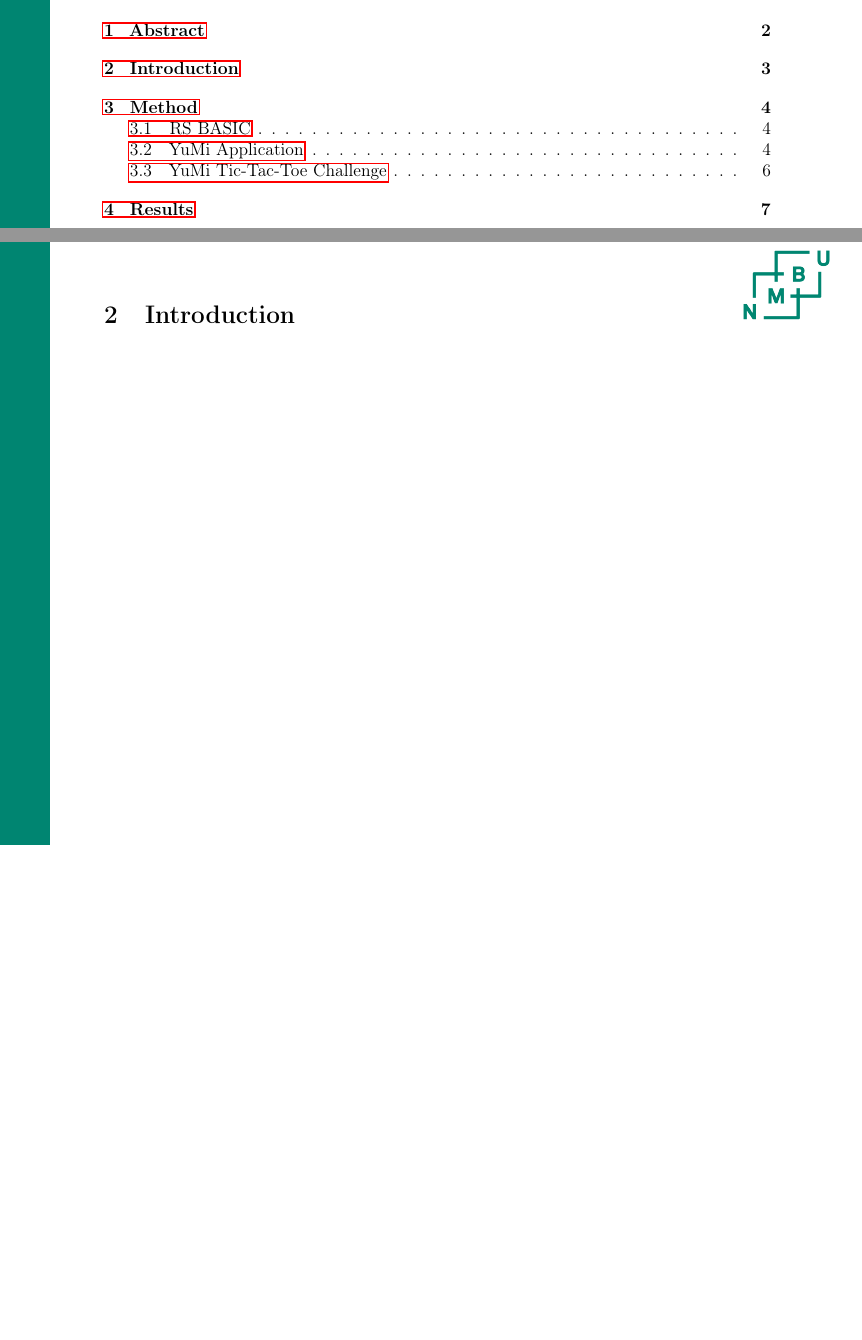
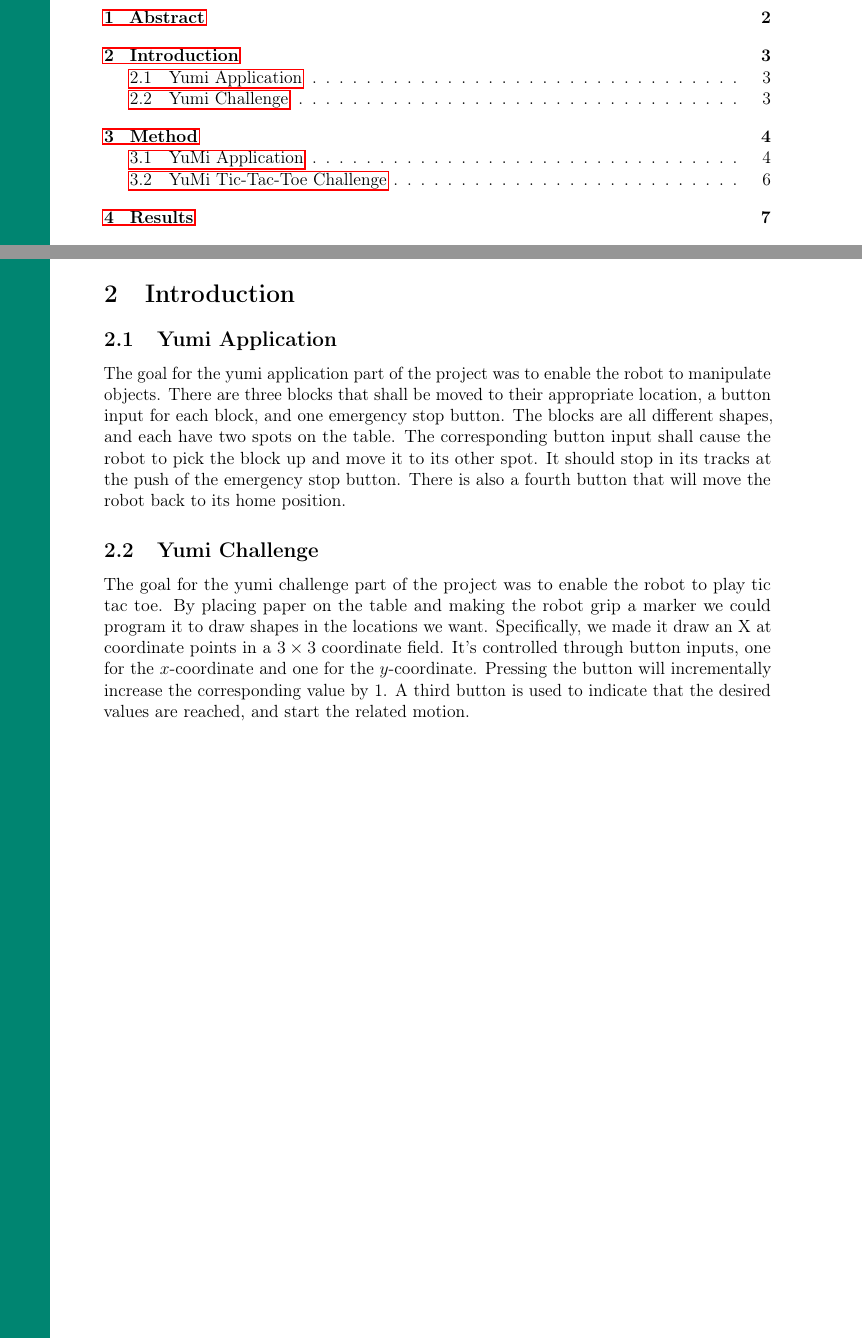
Before and after one commit to RealHaakon/TEL200V26, a LaTeX document (report/report.tex): two parts of pages 2 and 4 of 11, joined at a grey line, cut so that both start at the same text, the shorter picture padded with empty space. Compiled offline with pdfLaTeX.

Commit message:
Startet på introduksjon og senket størrelsen på watermark

```diff
--- a/report/report.tex
+++ b/report/report.tex
@@ -82,6 +82,3 @@ sorting=ynt
 % NMBU watermark
 \AddToShipoutPictureBG{%
   \AtPageUpperLeft{%
-    \raisebox{-3.5cm}{%
-      \hspace{1.07\textwidth}%
-      \includegraphics[width=3cm]{logos/nmbu_logo.png}
@@ -98,6 +98,21 @@ sorting=ynt
 \newpage
 
 \section{Introduction}
+\subsection{Yumi Application}
+The goal for the yumi application part of the project was to enable the robot to manipulate objects.
+There are three blocks that shall be moved to their appropriate location, a button input for each block,
+and one emergency stop button. The blocks are all different shapes, and each have two spots on the table.
+The corresponding button input shall cause the robot to pick the block up and move it to its other spot.
+It should stop in its tracks at the push of the emergency stop button. There is also a fourth button that
+will move the robot back to its home position.
+
+\subsection{Yumi Challenge}
+The goal for the yumi challenge part of the project was to enable the robot to play tic tac toe.
+By placing paper on the table and making the robot grip a marker we could program it to draw shapes in
+the locations we want. Specifically, we made it draw an X at coordinate points in a $3\times3$ coordinate field.
+It's controlled through button inputs, one for the $x$-coordinate and one for the $y$-coordinate. Pressing the
+button will incrementally increase the corresponding value by 1. A third button is used to indicate that the
+desired values are reached, and start the related motion.
 
 \newpage
 
```
Also changed, not shown: report/report.pdf, report/report.tex (4 more changed lines).
